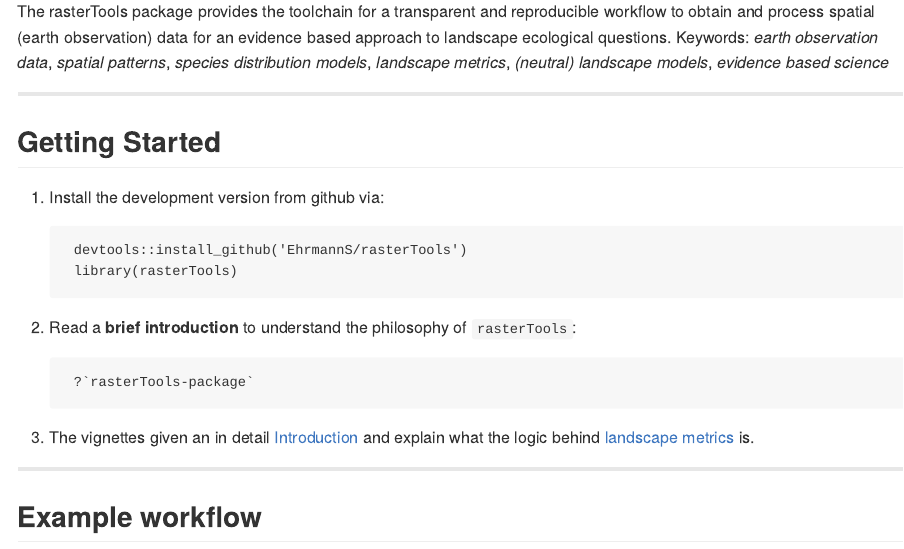
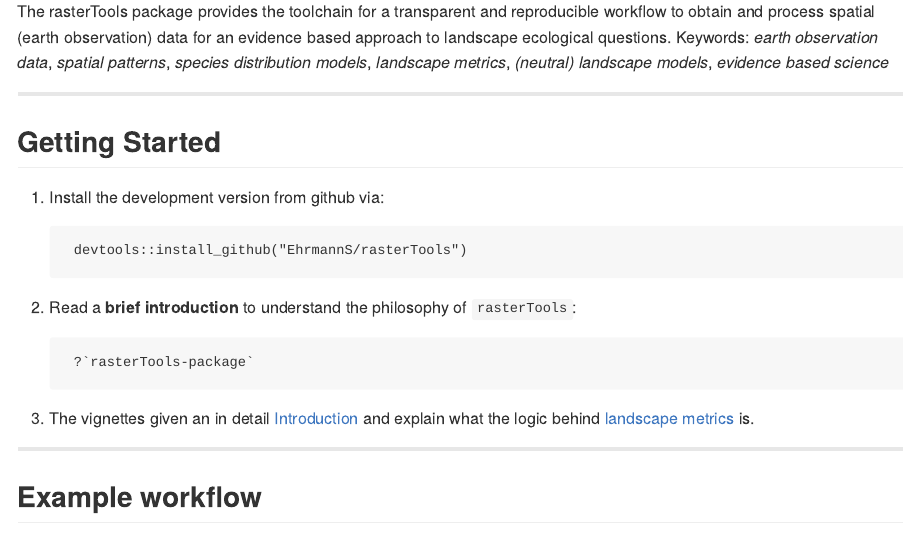
Before and after one commit to gisdevelope/rasterTools, an R Markdown document (index.Rmd): the page in a window 1100 px wide, from 130 px down. Rendered offline with R 4.5, knitr and Pandoc, with nearby package versions; badge pictures from the web are left out.

Commit message:
update website

```diff
--- a/index.Rmd
+++ b/index.Rmd
@@ -30,15 +30,13 @@ Getting Started
 
 1) Install the development version from github via:
 
-        devtools::install_github('EhrmannS/rasterTools')
-        library(rasterTools)
+        devtools::install_github("EhrmannS/rasterTools")
 
 2) Read a **brief introduction** to understand the philosophy of `rasterTools`:
 
         ?`rasterTools-package`
 
 3) The vignettes given an in detail [Introduction](articles/introduction.html) and explain what the logic behind [landscape metrics](articles/landscape_metrics.html) is.
-
 
 ___________________________________________
 
```
Also changed, not shown: README.md, index.md, 5 other files.
